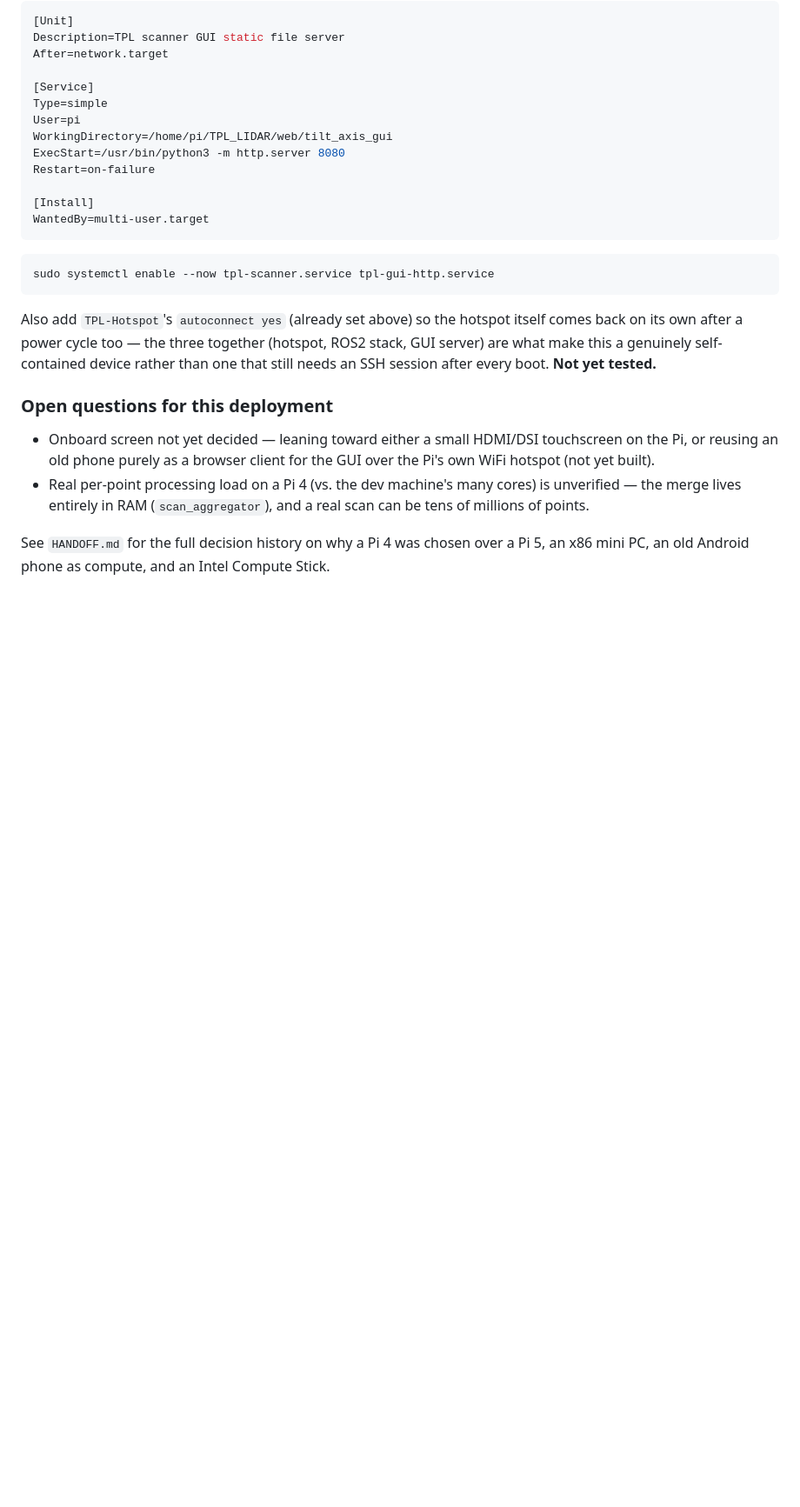
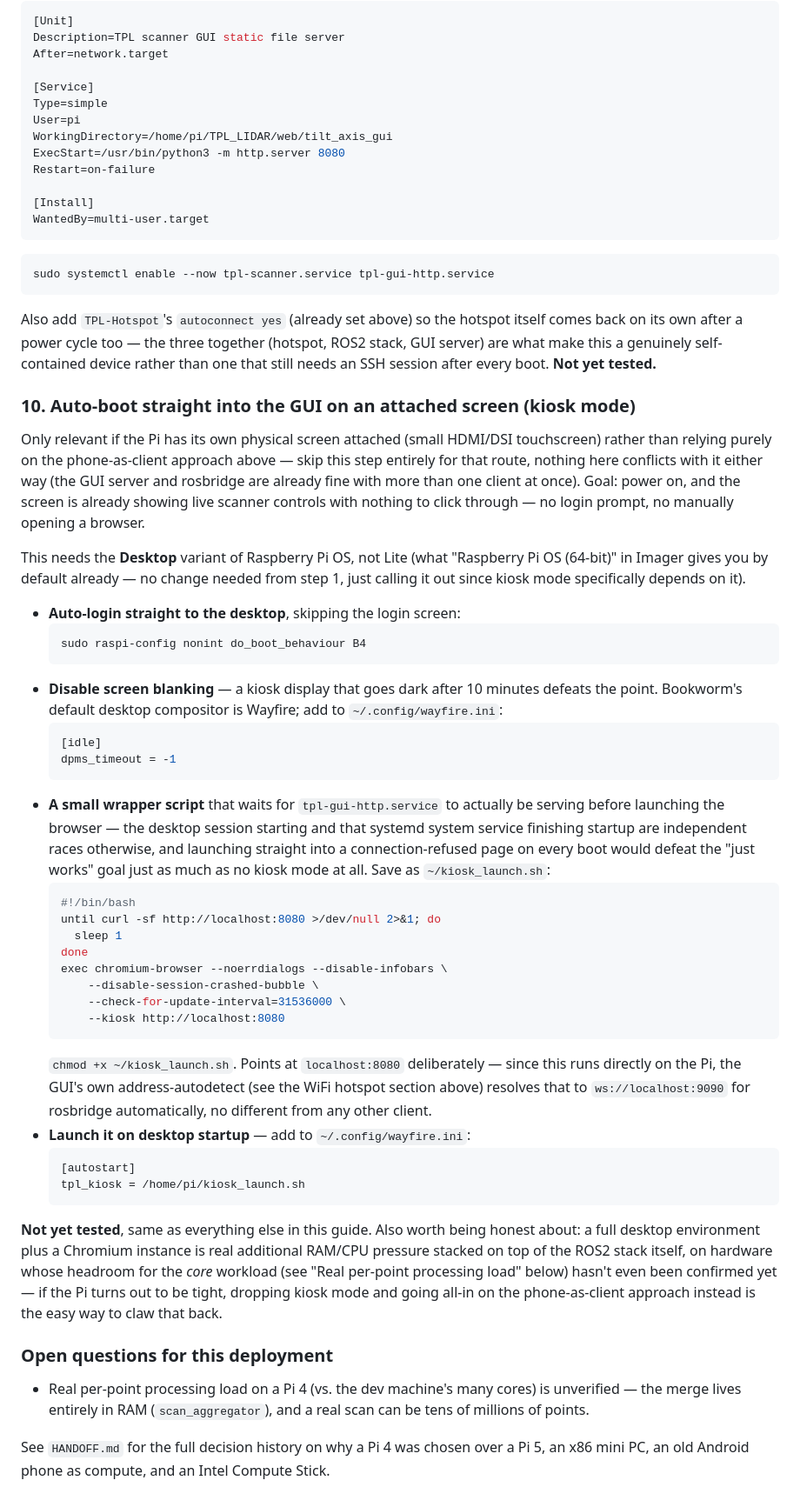
Before and after one commit to LeonSutliffe/TPL_LIDAR, a Markdown page: README.md, the part around the change. Shown at 87% size. Rendered like a GitHub page; blank space fills up the shorter version.

Commit message:
Document kiosk-mode auto-boot for a Pi-attached screen
Desktop Autologin, screen-blanking disabled, and a small wrapper script
that waits for tpl-gui-http.service before launching Chromium in --kiosk
mode -- avoids racing the desktop session against systemd service
startup. Resolves the open "onboard screen" question by supporting both
paths (this, and the existing phone-as-client hotspot approach) rather
than picking one, since neither conflicts with the other. Not yet
tested -- no Pi hardware yet.

Co-Authored-By: Claude Sonnet 5 <noreply@anthropic.com>

````diff
--- a/README.md
+++ b/README.md
@@ -333,12 +333,68 @@ together (hotspot, ROS2 stack, GUI server) are what make this a genuinely
 self-contained device rather than one that still needs an SSH session
 after every boot. **Not yet tested.**
 
+### 10. Auto-boot straight into the GUI on an attached screen (kiosk mode)
+
+Only relevant if the Pi has its own physical screen attached (small
+HDMI/DSI touchscreen) rather than relying purely on the phone-as-client
+approach above — skip this step entirely for that route, nothing here
+conflicts with it either way (the GUI server and rosbridge are already
+fine with more than one client at once). Goal: power on, and the screen
+is already showing live scanner controls with nothing to click through —
+no login prompt, no manually opening a browser.
+
+This needs the **Desktop** variant of Raspberry Pi OS, not Lite (what
+"Raspberry Pi OS (64-bit)" in Imager gives you by default already — no
+change needed from step 1, just calling it out since kiosk mode
+specifically depends on it).
+
+- **Auto-login straight to the desktop**, skipping the login screen:
+  ```bash
+  sudo raspi-config nonint do_boot_behaviour B4
+  ```
+- **Disable screen blanking** — a kiosk display that goes dark after 10
+  minutes defeats the point. Bookworm's default desktop compositor is
+  Wayfire; add to `~/.config/wayfire.ini`:
+  ```ini
+  [idle]
+  dpms_timeout = -1
+  ```
+- **A small wrapper script** that waits for `tpl-gui-http.service` to
+  actually be serving before launching the browser — the desktop session
+  starting and that systemd system service finishing startup are
+  independent races otherwise, and launching straight into a
+  connection-refused page on every boot would defeat the "just works"
+  goal just as much as no kiosk mode at all. Save as `~/kiosk_launch.sh`:
+  ```bash
+  #!/bin/bash
+  until curl -sf http://localhost:8080 >/dev/null 2>&1; do
+    sleep 1
+  done
+  exec chromium-browser --noerrdialogs --disable-infobars \
+      --disable-session-crashed-bubble \
+      --check-for-update-interval=31536000 \
+      --kiosk http://localhost:8080
+  ```
+  `chmod +x ~/kiosk_launch.sh`. Points at `localhost:8080` deliberately —
+  since this runs directly on the Pi, the GUI's own address-autodetect
+  (see the WiFi hotspot section above) resolves that to `ws://localhost:9090`
+  for rosbridge automatically, no different from any other client.
+- **Launch it on desktop startup** — add to `~/.config/wayfire.ini`:
+  ```ini
+  [autostart]
+  tpl_kiosk = /home/pi/kiosk_launch.sh
+  ```
+
+**Not yet tested**, same as everything else in this guide. Also worth
+being honest about: a full desktop environment plus a Chromium instance
+is real additional RAM/CPU pressure stacked on top of the ROS2 stack
+itself, on hardware whose headroom for the *core* workload (see "Real
+per-point processing load" below) hasn't even been confirmed yet — if
+the Pi turns out to be tight, dropping kiosk mode and going all-in on the
+phone-as-client approach instead is the easy way to claw that back.
+
 ### Open questions for this deployment
 
-- Onboard screen not yet decided — leaning toward either a small
-  HDMI/DSI touchscreen on the Pi, or reusing an old phone purely as a
-  browser client for the GUI over the Pi's own WiFi hotspot (not yet
-  built).
 - Real per-point processing load on a Pi 4 (vs. the dev machine's many
   cores) is unverified — the merge lives entirely in RAM
   (`scan_aggregator`), and a real scan can be tens of millions of points.
````
Also changed, not shown: HANDOFF.md (+18 -1 lines).
